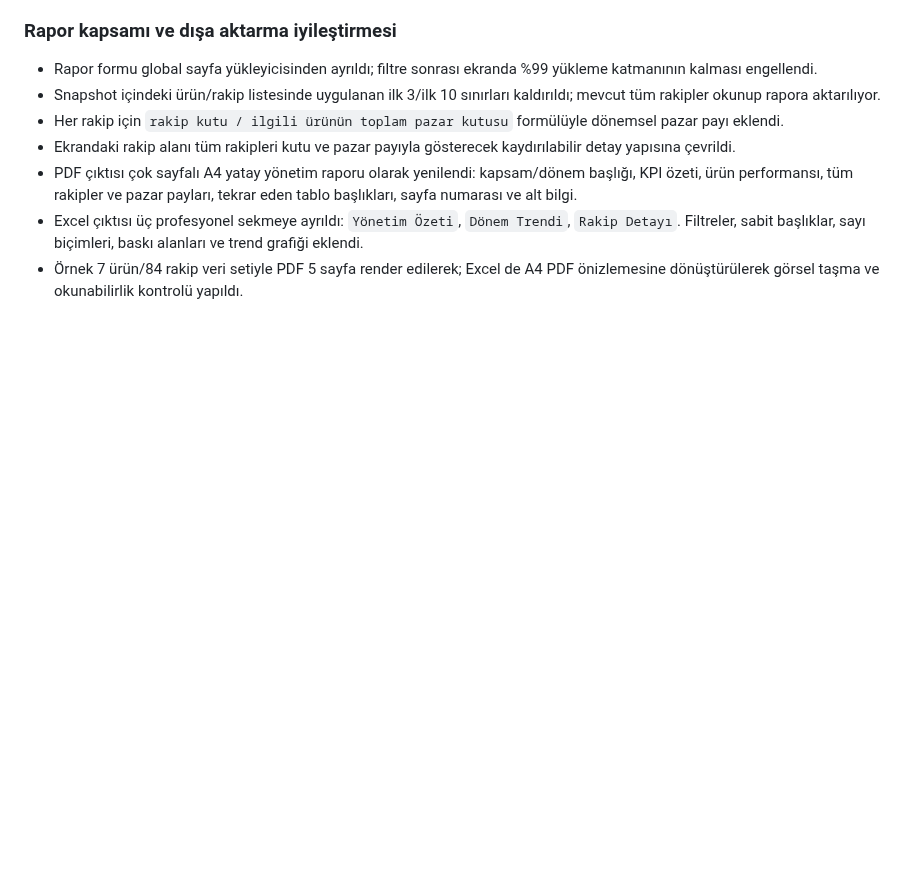
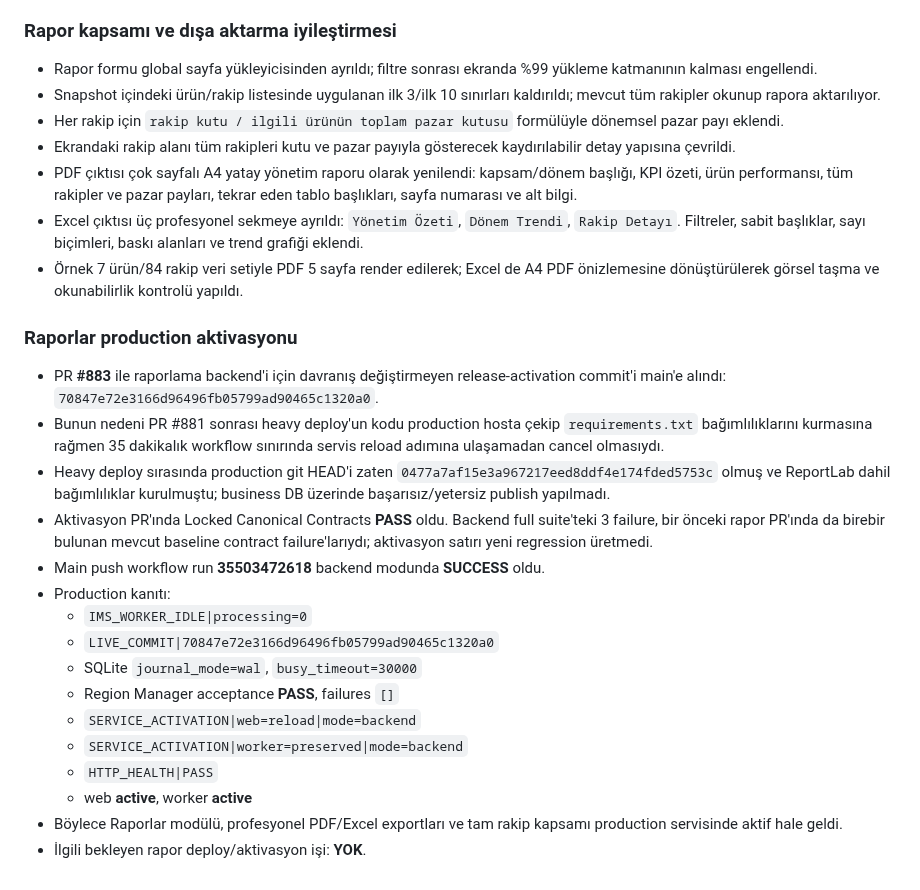
Before and after one commit to muratarslan35/ims-performance-manager, a Markdown page: PROJECT_WORK_PROGRESS.md, the part around the change. Drawn GitHub-style; blank space fills up the shorter version.

Commit message:
docs: record reporting production activation

```diff
--- a/PROJECT_WORK_PROGRESS.md
+++ b/PROJECT_WORK_PROGRESS.md
@@ -896,3 +896,22 @@ Bunlar production iş verisinin kaynağını değiştirmez; tanılama, kontroll
 - PDF çıktısı çok sayfalı A4 yatay yönetim raporu olarak yenilendi: kapsam/dönem başlığı, KPI özeti, ürün performansı, tüm rakipler ve pazar payları, tekrar eden tablo başlıkları, sayfa numarası ve alt bilgi.
 - Excel çıktısı üç profesyonel sekmeye ayrıldı: `Yönetim Özeti`, `Dönem Trendi`, `Rakip Detayı`. Filtreler, sabit başlıklar, sayı biçimleri, baskı alanları ve trend grafiği eklendi.
 - Örnek 7 ürün/84 rakip veri setiyle PDF 5 sayfa render edilerek; Excel de A4 PDF önizlemesine dönüştürülerek görsel taşma ve okunabilirlik kontrolü yapıldı.
+
+### Raporlar production aktivasyonu
+
+- PR **#883** ile raporlama backend'i için davranış değiştirmeyen release-activation commit'i main'e alındı: `70847e72e3166d96496fb05799ad90465c1320a0`.
+- Bunun nedeni PR #881 sonrası heavy deploy'un kodu production hosta çekip `requirements.txt` bağımlılıklarını kurmasına rağmen 35 dakikalık workflow sınırında servis reload adımına ulaşamadan cancel olmasıydı.
+- Heavy deploy sırasında production git HEAD'i zaten `0477a7af15e3a967217eed8ddf4e174fded5753c` olmuş ve ReportLab dahil bağımlılıklar kurulmuştu; business DB üzerinde başarısız/yetersiz publish yapılmadı.
+- Aktivasyon PR'ında Locked Canonical Contracts **PASS** oldu. Backend full suite'teki 3 failure, bir önceki rapor PR'ında da birebir bulunan mevcut baseline contract failure'larıydı; aktivasyon satırı yeni regression üretmedi.
+- Main push workflow run **35503472618** backend modunda **SUCCESS** oldu.
+- Production kanıtı:
+  - `IMS_WORKER_IDLE|processing=0`
+  - `LIVE_COMMIT|70847e72e3166d96496fb05799ad90465c1320a0`
+  - SQLite `journal_mode=wal`, `busy_timeout=30000`
+  - Region Manager acceptance **PASS**, failures `[]`
+  - `SERVICE_ACTIVATION|web=reload|mode=backend`
+  - `SERVICE_ACTIVATION|worker=preserved|mode=backend`
+  - `HTTP_HEALTH|PASS`
+  - web **active**, worker **active**
+- Böylece Raporlar modülü, profesyonel PDF/Excel exportları ve tam rakip kapsamı production servisinde aktif hale geldi.
+- İlgili bekleyen rapor deploy/aktivasyon işi: **YOK**.
```
